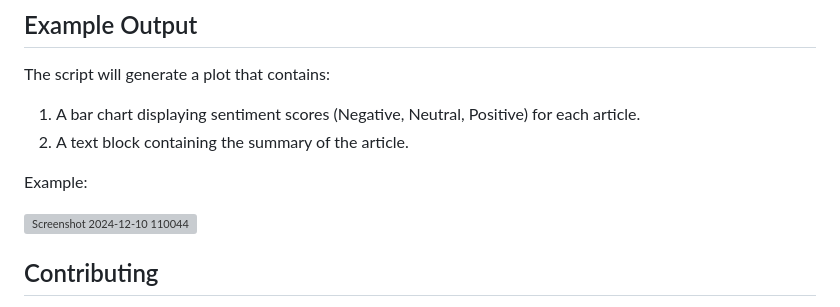
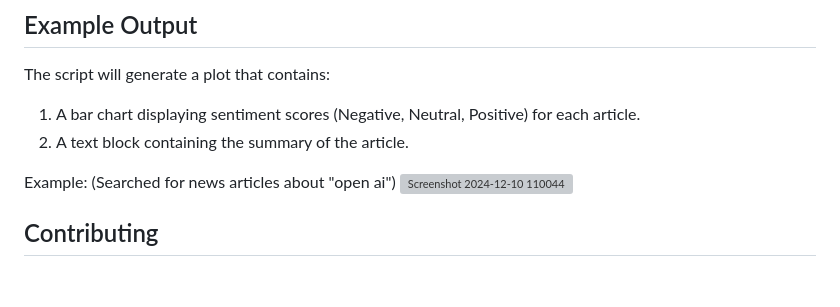
Before and after one commit to Hammad389/News-Article-Sentiment-Analysis-and-Summarization, a Markdown page: README.md, the part around the change. Rendered like a GitHub page; blank space fills up the shorter version; grey boxes are pictures that could not be loaded.

```diff
--- a/README.md
+++ b/README.md
@@ -76,7 +76,7 @@ The script will generate a plot that contains:
 2. A text block containing the summary of the article.
 
 Example:
-
+(Searched for news articles about "open ai")
 ![Screenshot 2024-12-10 110044](https://github.com/user-attachments/assets/79cb41af-000a-444e-ae52-a32ba0d18f3d)
 
 ## Contributing
```
